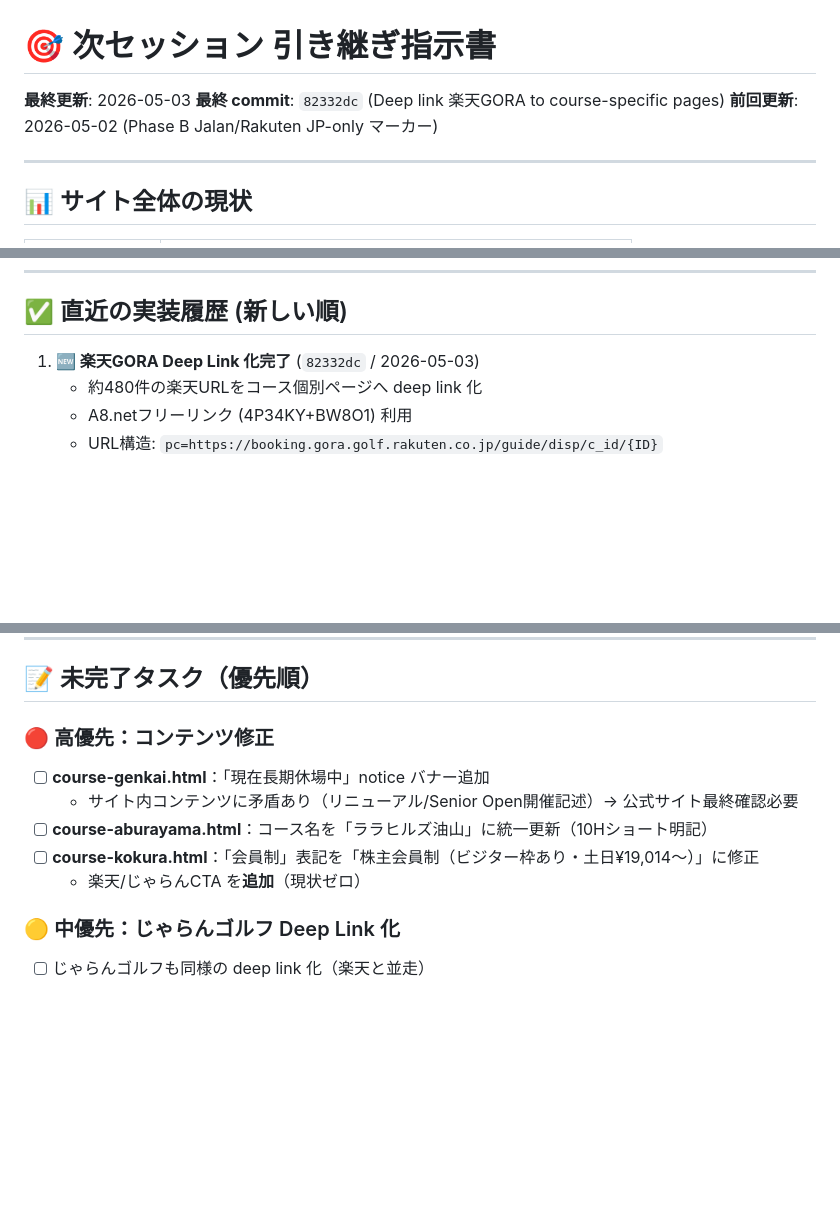
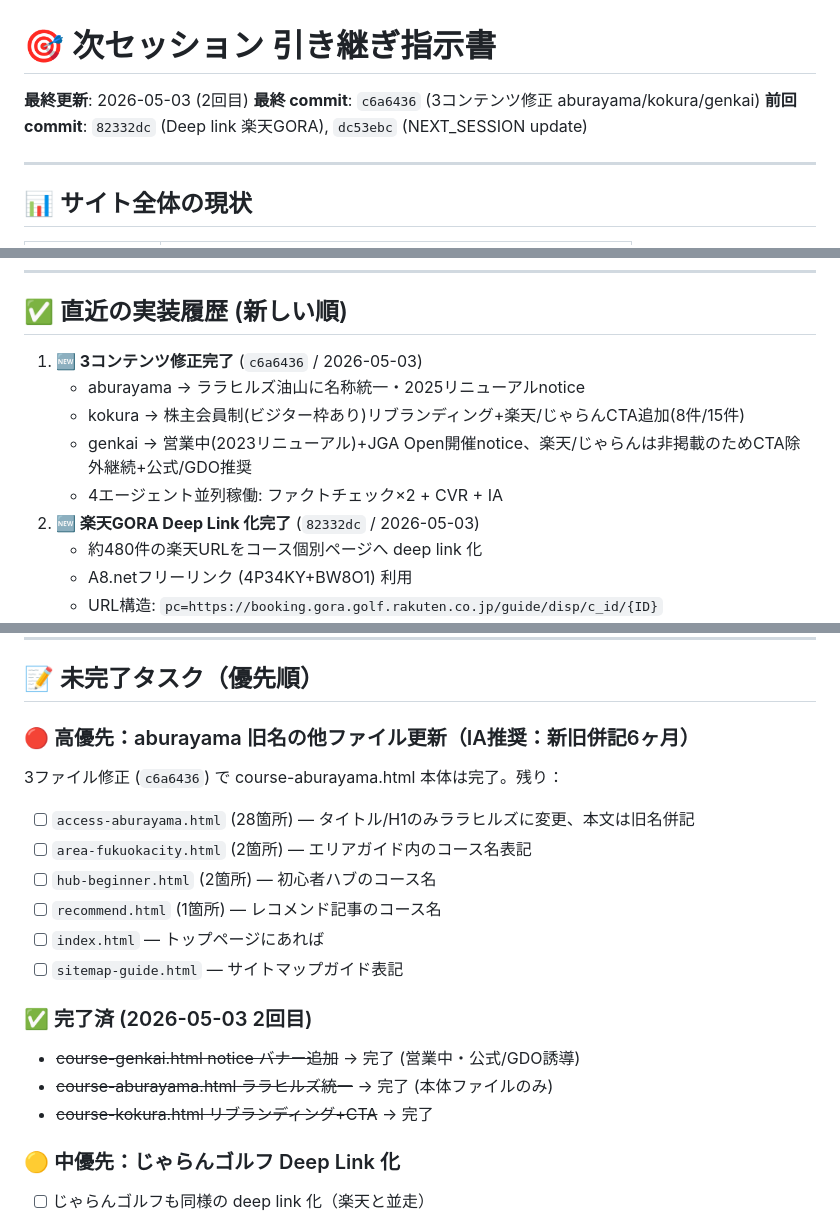
Before and after one commit to fukuokacolor-web/fukuoka-golf-guide, a Markdown page: NEXT_SESSION.md, 3 parts joined by grey strips. GitHub-like rendering; blank space fills up the shorter version.

Commit message:
docs: update handover - 3コンテンツ修正完了 + aburayama旧名残タスク列挙
c6a6436 の作業内容を NEXT_SESSION.md / 引き継ぎメモ.md に反映。
aburayama 旧名の他ファイル更新 (access-aburayama 28箇所等) は
IA推奨「新旧併記6ヶ月」に従い別タスク化。

Co-Authored-By: Claude Opus 4.7 <noreply@anthropic.com>

```diff
--- a/NEXT_SESSION.md
+++ b/NEXT_SESSION.md
@@ -1,8 +1,8 @@
 # 🎯 次セッション 引き継ぎ指示書
 
-**最終更新**: 2026-05-03
-**最終 commit**: `82332dc` (Deep link 楽天GORA to course-specific pages)
-**前回更新**: 2026-05-02 (Phase B Jalan/Rakuten JP-only マーカー)
+**最終更新**: 2026-05-03 (2回目)
+**最終 commit**: `c6a6436` (3コンテンツ修正 aburayama/kokura/genkai)
+**前回 commit**: `82332dc` (Deep link 楽天GORA), `dc53ebc` (NEXT_SESSION update)
 
 ---
 
@@ -22,7 +22,12 @@
 
 ## ✅ 直近の実装履歴 (新しい順)
 
-1. **🆕 楽天GORA Deep Link 化完了** (`82332dc` / 2026-05-03)
+1. **🆕 3コンテンツ修正完了** (`c6a6436` / 2026-05-03)
+   - aburayama → ララヒルズ油山に名称統一・2025リニューアルnotice
+   - kokura → 株主会員制(ビジター枠あり)リブランディング+楽天/じゃらんCTA追加(8件/15件)
+   - genkai → 営業中(2023リニューアル)+JGA Open開催notice、楽天/じゃらんは非掲載のためCTA除外継続+公式/GDO推奨
+   - 4エージェント並列稼働: ファクトチェック×2 + CVR + IA
+2. **🆕 楽天GORA Deep Link 化完了** (`82332dc` / 2026-05-03)
    - 約480件の楽天URLをコース個別ページへ deep link 化
    - A8.netフリーリンク (4P34KY+BW8O1) 利用
    - URL構造: `pc=https://booking.gora.golf.rakuten.co.jp/guide/disp/c_id/{ID}`
@@ -86,12 +91,19 @@ python scripts/deeplink_multi_course.py              # 適用
 
 ## 📝 未完了タスク（優先順）
 
-### 🔴 高優先：コンテンツ修正
-- [ ] **course-genkai.html**：「現在長期休場中」notice バナー追加
-  - サイト内コンテンツに矛盾あり（リニューアル/Senior Open開催記述）→ 公式サイト最終確認必要
-- [ ] **course-aburayama.html**：コース名を「ララヒルズ油山」に統一更新（10Hショート明記）
-- [ ] **course-kokura.html**：「会員制」表記を「株主会員制（ビジター枠あり・土日¥19,014〜）」に修正
-  - 楽天/じゃらんCTA を**追加**（現状ゼロ）
+### 🔴 高優先：aburayama 旧名の他ファイル更新（IA推奨：新旧併記6ヶ月）
+3ファイル修正 (`c6a6436`) で course-aburayama.html 本体は完了。残り：
+- [ ] `access-aburayama.html` (28箇所) — タイトル/H1のみララヒルズに変更、本文は旧名併記
+- [ ] `area-fukuokacity.html` (2箇所) — エリアガイド内のコース名表記
+- [ ] `hub-beginner.html` (2箇所) — 初心者ハブのコース名
+- [ ] `recommend.html` (1箇所) — レコメンド記事のコース名
+- [ ] `index.html` — トップページにあれば
+- [ ] `sitemap-guide.html` — サイトマップガイド表記
+
+### ✅ 完了済 (2026-05-03 2回目)
+- ~~course-genkai.html notice バナー追加~~ → 完了 (営業中・公式/GDO誘導)
+- ~~course-aburayama.html ララヒルズ統一~~ → 完了 (本体ファイルのみ)
+- ~~course-kokura.html リブランディング+CTA~~ → 完了
 
 ### 🟡 中優先：じゃらんゴルフ Deep Link 化
 - [ ] じゃらんゴルフも同様の deep link 化（楽天と並走）
```
Also changed, not shown: 引き継ぎメモ.md (+1 -0 lines).
